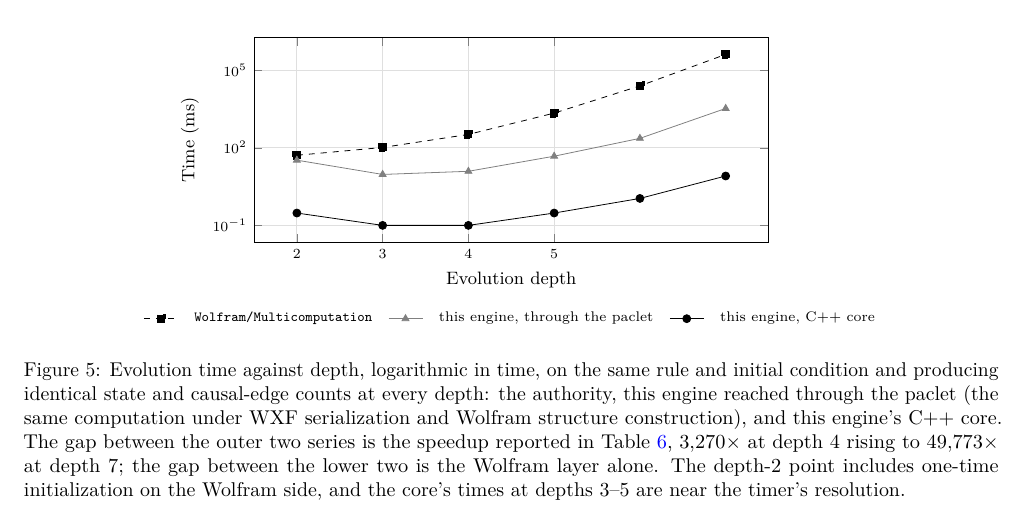
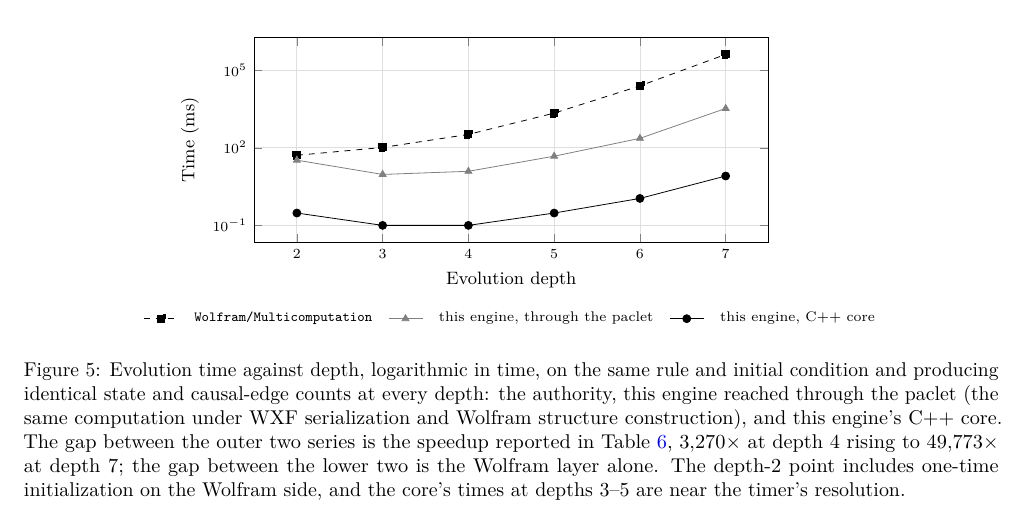
Before and after one commit to WolframInstitute/HypergraphRewritingEngine, a LaTeX paper (paper/main.tex, which reads paper/sections/07-experimental-evaluation.tex): part of page 16 of 34, cut so that both start at the same text. Compiled offline with pdfLaTeX.

Commit message:
paper: the speedup figure's axis covers every measured depth
The evolution-time figure beside T2 ticked and ruled depths two to five
while the series run to depth seven; the axis now ticks all six depths.

```diff
--- a/paper/sections/07-experimental-evaluation.tex
+++ b/paper/sections/07-experimental-evaluation.tex
@@ -74,7 +74,7 @@ evolution, per corpus workload, ordered by work performed.}
 \begin{axis}[
     width=0.62\textwidth, height=5.2cm,
     xlabel={Evolution depth}, ylabel={Time (ms)},
-    ymode=log, xtick={2,3,4,5}, grid=major, grid style={gray!25},
+    ymode=log, xtick={2,3,4,5,6,7}, grid=major, grid style={gray!25},
     legend style={font=\scriptsize, at={(0.5,-0.30)}, anchor=north, legend columns=3,
                   draw=none, fill=none, column sep=6pt},
     label style={font=\small}, tick label style={font=\scriptsize},
```
Also changed, not shown: paper/main.pdf.
